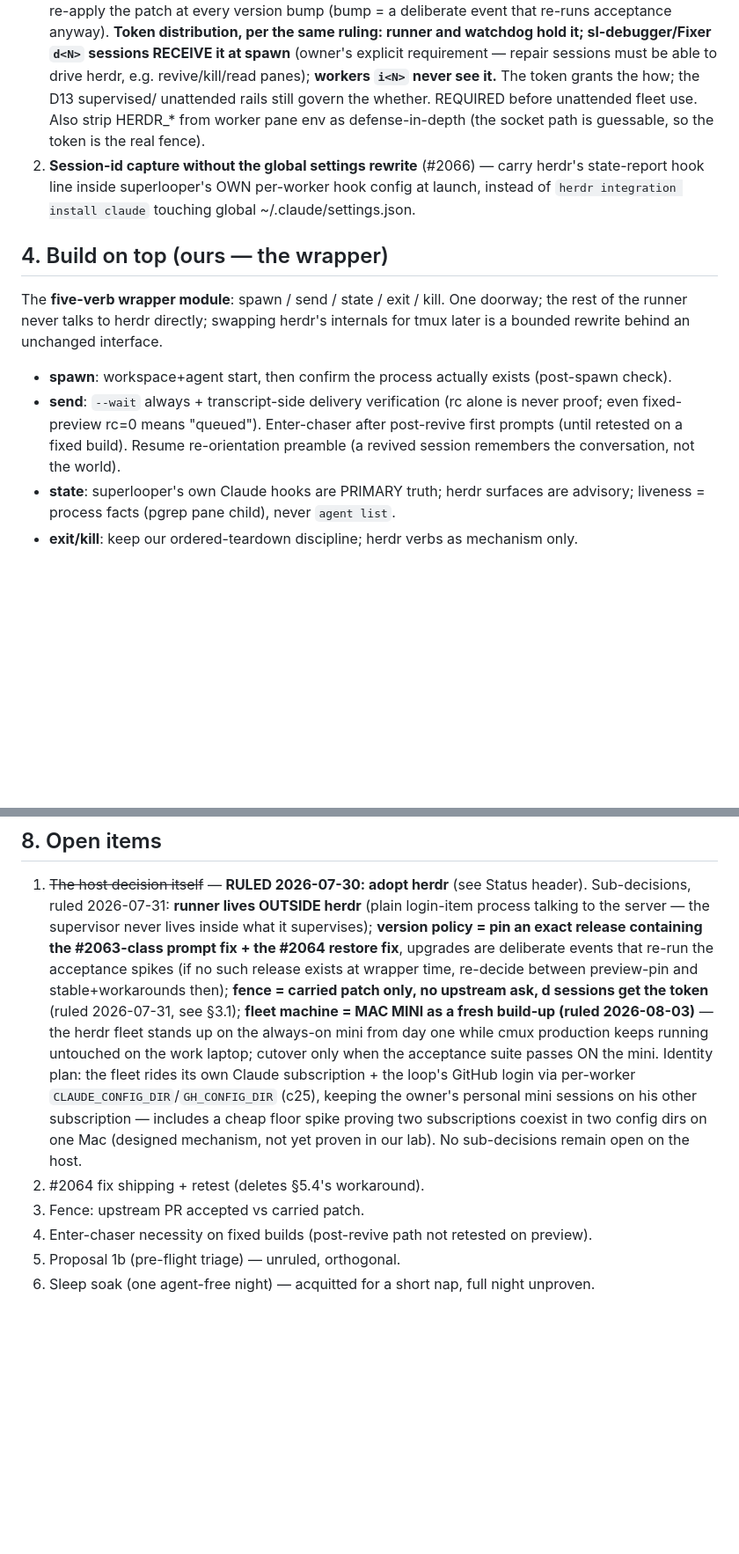
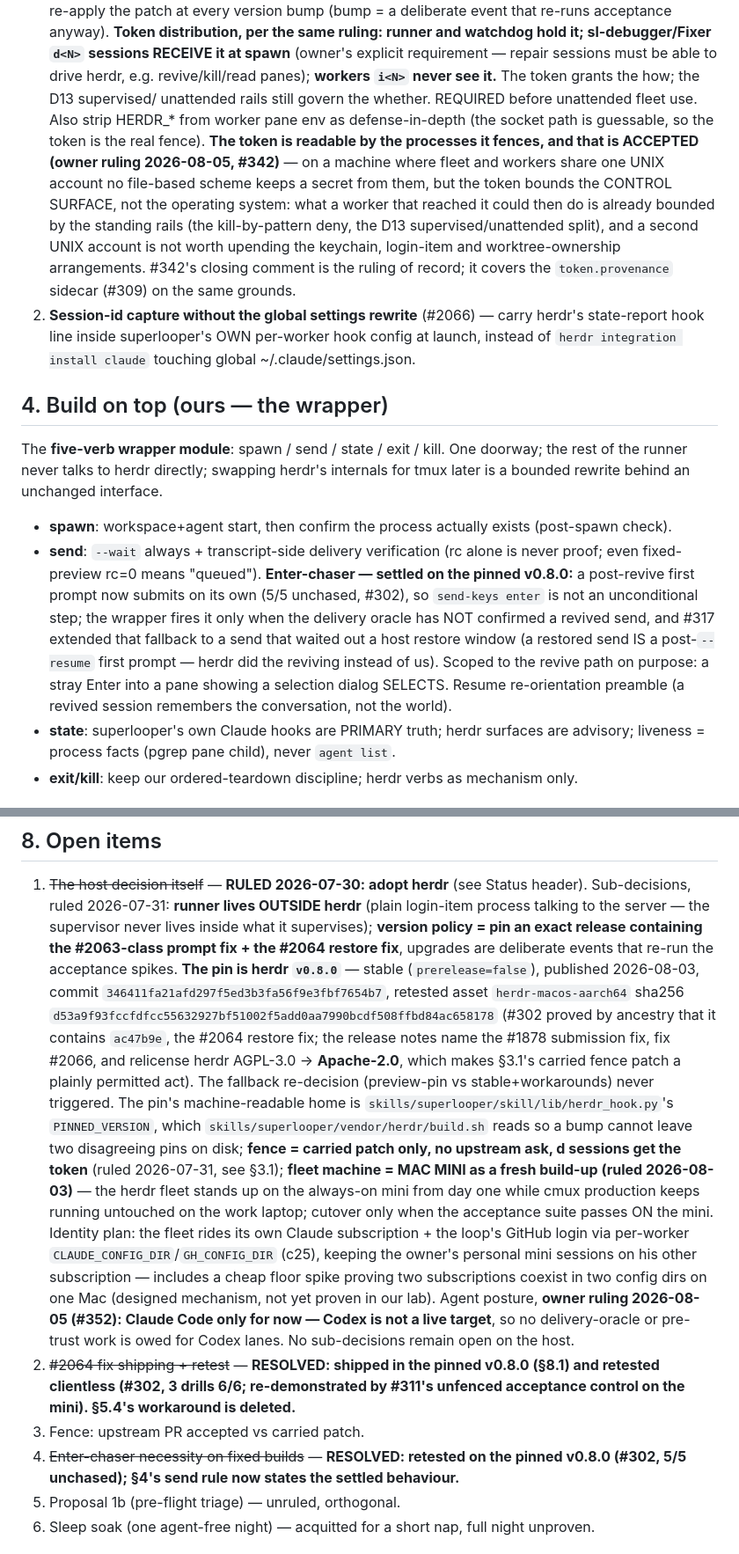
Before and after one commit to willprout/superlooper, a Markdown page: docs/HERDR-ADOPTION-PLAN.md, 2 parts joined by grey strips. Shown at 88% size. Drawn GitHub-style; blank space fills up the shorter version.

Commit message:
docs: transcribe the 2026-08-05 rulings into the plan of record + FLEET.md (supervised, was #316)
Seven edits, docs only. Ruled in conversation 2026-08-05; #316 closed in favour of this
supervised commit.

- Plan §5.4: the TEMPORARY clientless-auto-revive item deleted as its own text instructed,
  leaving a tombstone so no viewer/robot-client workaround is re-added on that reasoning.
- Plan §4 send bullet: the conditional Enter-chaser hedge replaced by the settled behaviour
  as built in lib/session_host.py — a revive-path fallback that fires only when the delivery
  oracle has not confirmed, extended by #317 to sends that waited out a restore window.
- Plan §8 open item 2: RESOLVED — fix shipped in the pinned release, retested clientless
  (#302) and re-demonstrated by #311's unfenced acceptance control.
- Plan §8 open item 4: RESOLVED — retested on the pinned build; §4 now states the behaviour.
- Plan §8.1 version policy: the pin recorded — herdr v0.8.0, commit 346411fa..., retested
  asset sha256, plus the machine-readable home of the pin.
- Plan §3.1: the #342 acceptance ruling — the same-uid token exposure is accepted.
- Plan §8.1 identity: the #352 posture — Claude Code only for now, Codex not a live target.
- FLEET.md residual-exposure section: the same #342 acceptance ruling.

Two consequential cross-reference fixes in the same two files: the Status header and §1
no longer say the clientless gap is open, and FLEET.md's viewer note no longer forward-refers
to #316 for a deletion this commit performs.

Claude-Session: https://claude.ai/code/session_01DNYFT2Z1GijNiG9AxkQaJs

```diff
--- a/docs/HERDR-ADOPTION-PLAN.md
+++ b/docs/HERDR-ADOPTION-PLAN.md
@@ -44,7 +44,14 @@ Operating principle throughout: **herdr is muscle, never truth.**
    panes); **workers `i<N>` never see it.** The token grants the how; the D13 supervised/
    unattended rails still govern the whether. REQUIRED before unattended fleet use. Also strip
    HERDR_* from worker pane env as defense-in-depth (the socket path is guessable, so the token
-   is the real fence).
+   is the real fence). **The token is readable by the processes it fences, and that is ACCEPTED
+   (owner ruling 2026-08-05, #342)** — on a machine where fleet and workers share one UNIX
+   account no file-based scheme keeps a secret from them, but the token bounds the CONTROL
+   SURFACE, not the operating system: what a worker that reached it could then do is already
+   bounded by the standing rails (the kill-by-pattern deny, the D13 supervised/unattended
+   split), and a second UNIX account is not worth upending the keychain, login-item and
+   worktree-ownership arrangements. #342's closing comment is the ruling of record; it covers
+   the `token.provenance` sidecar (#309) on the same grounds.
 2. **Session-id capture without the global settings rewrite** (#2066) — carry herdr's
    state-report hook line inside superlooper's OWN per-worker hook config at launch, instead of
    `herdr integration install claude` touching global ~/.claude/settings.json.
@@ -57,9 +64,14 @@ rewrite behind an unchanged interface.
 
 - **spawn**: workspace+agent start, then confirm the process actually exists (post-spawn check).
 - **send**: `--wait` always + transcript-side delivery verification (rc alone is never proof;
-  even fixed-preview rc=0 means "queued"). Enter-chaser after post-revive first prompts (until
-  retested on a fixed build). Resume re-orientation preamble (a revived session remembers the
-  conversation, not the world).
+  even fixed-preview rc=0 means "queued"). **Enter-chaser — settled on the pinned v0.8.0:** a
+  post-revive first prompt now submits on its own (5/5 unchased, #302), so `send-keys enter` is
+  not an unconditional step; the wrapper fires it only when the delivery oracle has NOT confirmed
+  a revived send, and #317 extended that fallback to a send that waited out a host restore window
+  (a restored send IS a post-`--resume` first prompt — herdr did the reviving instead of us).
+  Scoped to the revive path on purpose: a stray Enter into a pane showing a selection dialog
+  SELECTS. Resume re-orientation preamble (a revived session remembers the conversation, not the
+  world).
 - **state**: superlooper's own Claude hooks are PRIMARY truth; herdr surfaces are advisory;
   liveness = process facts (pgrep pane child), never `agent list`.
 - **exit/kill**: keep our ordered-teardown discipline; herdr verbs as mechanism only.
@@ -162,20 +176,34 @@ never moves. Two consequences worth stating plainly:
    Sub-decisions, ruled 2026-07-31: **runner lives OUTSIDE herdr** (plain login-item process
    talking to the server — the supervisor never lives inside what it supervises); **version
    policy = pin an exact release containing the #2063-class prompt fix + the #2064 restore fix**,
-   upgrades are deliberate events that re-run the acceptance spikes (if no such release exists at
-   wrapper time, re-decide between preview-pin and stable+workarounds then); **fence = carried
-   patch only, no upstream ask, d<N> sessions get the token** (ruled 2026-07-31, see §3.1);
+   upgrades are deliberate events that re-run the acceptance spikes. **The pin is herdr `v0.8.0`**
+   — stable (`prerelease=false`), published 2026-08-03, commit
+   `346411fa21afd297f5ed3b3fa56f9e3fbf7654b7`, retested asset `herdr-macos-aarch64` sha256
+   `d53a9f93fccfdfcc55632927bf51002f5add0aa7990bcdf508ffbd84ac658178` (#302 proved by ancestry
+   that it contains `ac47b9e`, the #2064 restore fix; the release notes name the #1878
+   submission fix, fix #2066, and relicense herdr AGPL-3.0 → **Apache-2.0**, which makes §3.1's
+   carried fence patch a plainly permitted act). The fallback re-decision (preview-pin vs
+   stable+workarounds) never triggered. The pin's machine-readable home is
+   `skills/superlooper/skill/lib/herdr_hook.py`'s `PINNED_VERSION`, which
+   `skills/superlooper/vendor/herdr/build.sh` reads so a bump cannot leave two disagreeing pins
+   on disk; **fence = carried patch only, no upstream ask, d<N> sessions get the token**
+   (ruled 2026-07-31, see §3.1);
    **fleet machine = MAC MINI as a fresh build-up (ruled 2026-08-03)** — the herdr fleet stands
    up on the always-on mini from day one while cmux production keeps running untouched on the
    work laptop; cutover only when the acceptance suite passes ON the mini. Identity plan: the
    fleet rides its own Claude subscription + the loop's GitHub login via per-worker
    `CLAUDE_CONFIG_DIR`/`GH_CONFIG_DIR` (c25), keeping the owner's personal mini sessions on his
    other subscription — includes a cheap floor spike proving two subscriptions coexist in two
-   config dirs on one Mac (designed mechanism, not yet proven in our lab). No sub-decisions
-   remain open on the host.
-2. #2064 fix shipping + retest (deletes §5.4's workaround).
+   config dirs on one Mac (designed mechanism, not yet proven in our lab). Agent posture, **owner
+   ruling 2026-08-05 (#352): Claude Code only for now — Codex is not a live target**, so no
+   delivery-oracle or pre-trust work is owed for Codex lanes. No sub-decisions remain open on the
+   host.
+2. ~~#2064 fix shipping + retest~~ — **RESOLVED: shipped in the pinned v0.8.0 (§8.1) and retested
+   clientless (#302, 3 drills 6/6; re-demonstrated by #311's unfenced acceptance control on the
+   mini). §5.4's workaround is deleted.**
 3. Fence: upstream PR accepted vs carried patch.
-4. Enter-chaser necessity on fixed builds (post-revive path not retested on preview).
+4. ~~Enter-chaser necessity on fixed builds~~ — **RESOLVED: retested on the pinned v0.8.0 (#302,
+   5/5 unchased); §4's send rule now states the settled behaviour.**
 5. Proposal 1b (pre-flight triage) — unruled, orthogonal.
 6. Sleep soak (one agent-free night) — acquitted for a short nap, full night unproven.
 
```
Also changed, not shown: other parts of docs/HERDR-ADOPTION-PLAN.md (+9 -7 lines), 1 other file.
